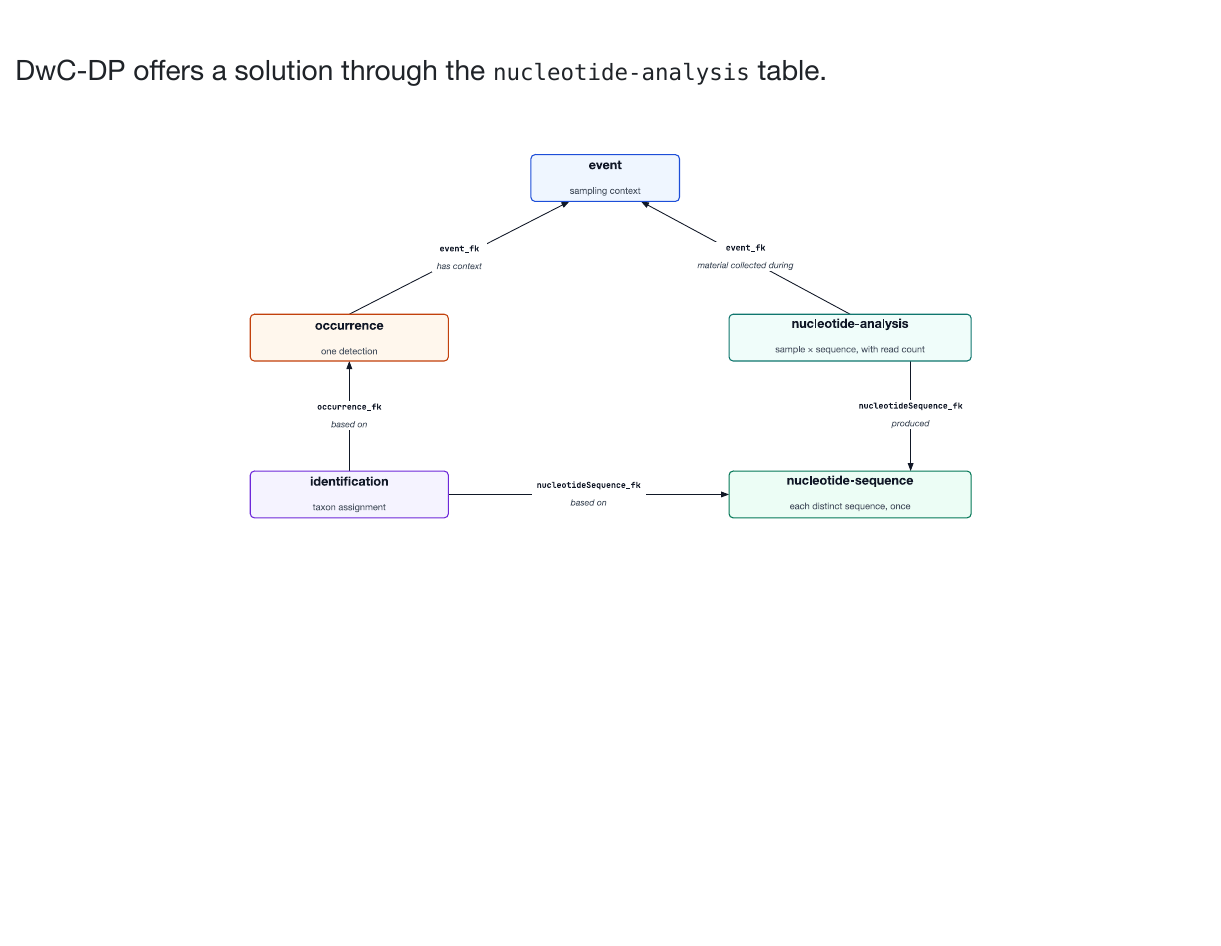
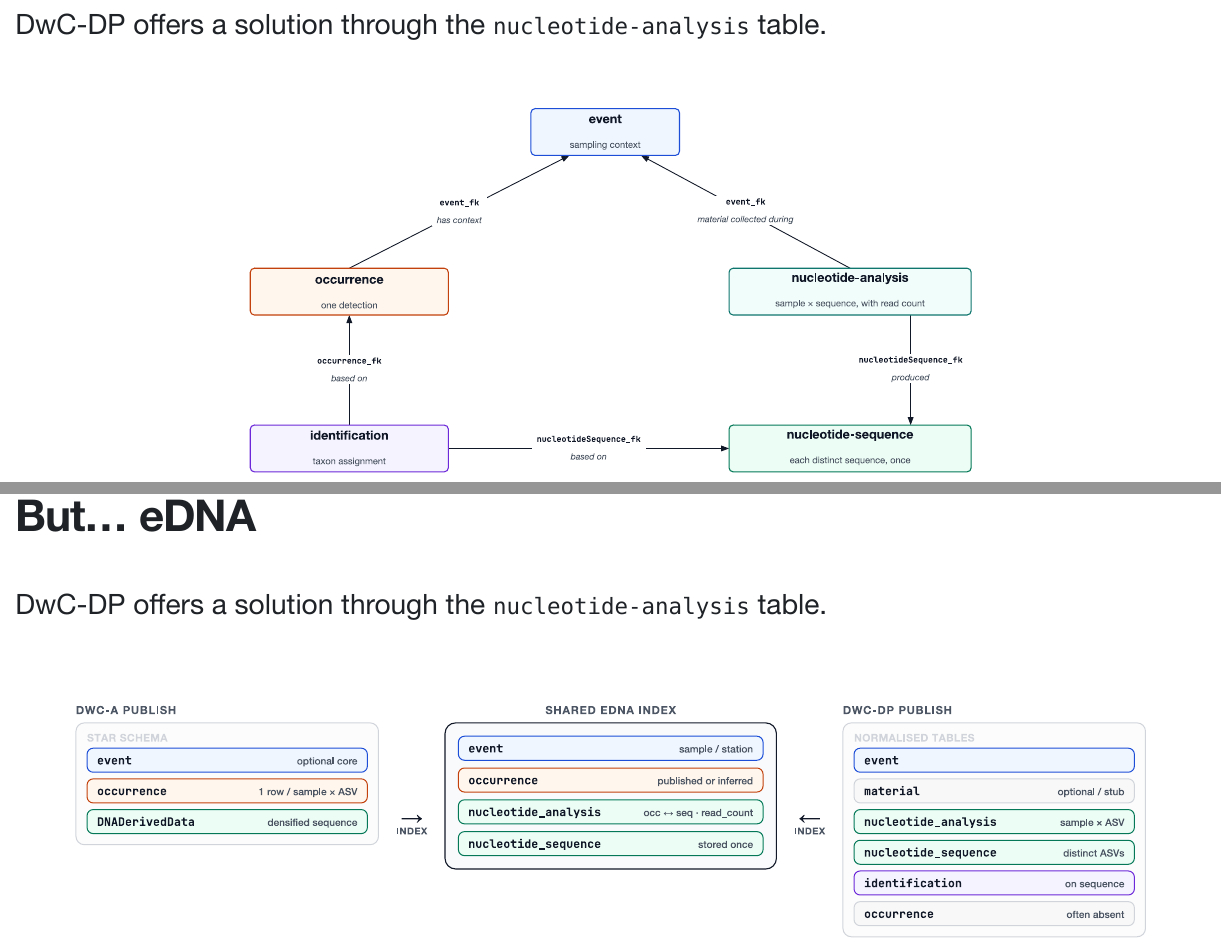
Before and after one commit to iobis/obis-dwc-dp, a Typst document (presentation/main.typ): part of page 19 of 20 before the commit and two parts of pages 19 and 20 of 21 after it, the two joined at a grey line, cut so that both start at the same text, the shorter picture padded with empty space. The pictures show the PDF file presentation/main.pdf that the author committed with the source.

Commit message:
edna slides

```diff
--- a/presentation/main.typ
+++ b/presentation/main.typ
@@ -194,3 +194,6 @@
 
 ]
 
+#slide(title: [But... eDNA])[
+
+  DwC-DP offers a solution through the `nucleotide-analysis` table.
```
Also changed, not shown: presentation/main.pdf, presentation/main.typ (9 more changed lines).
